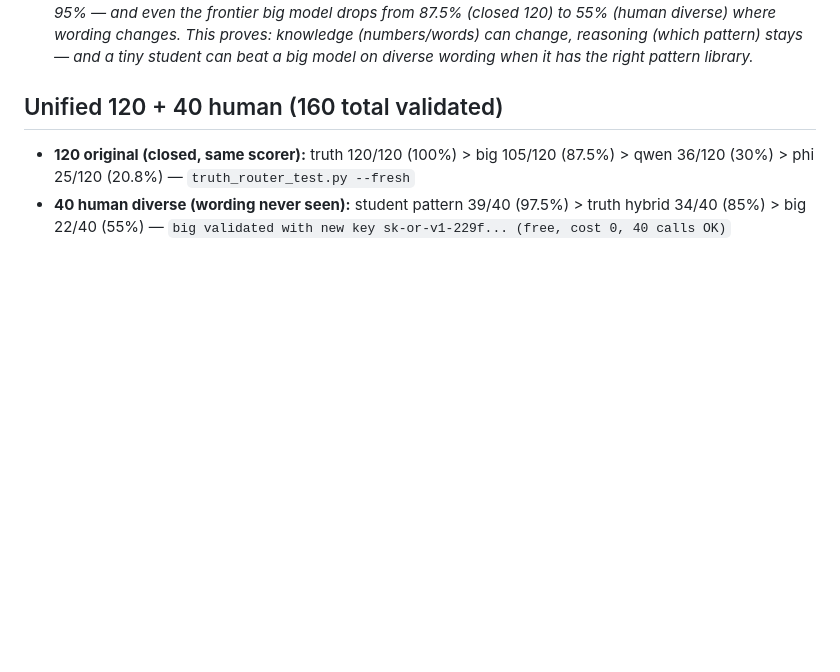
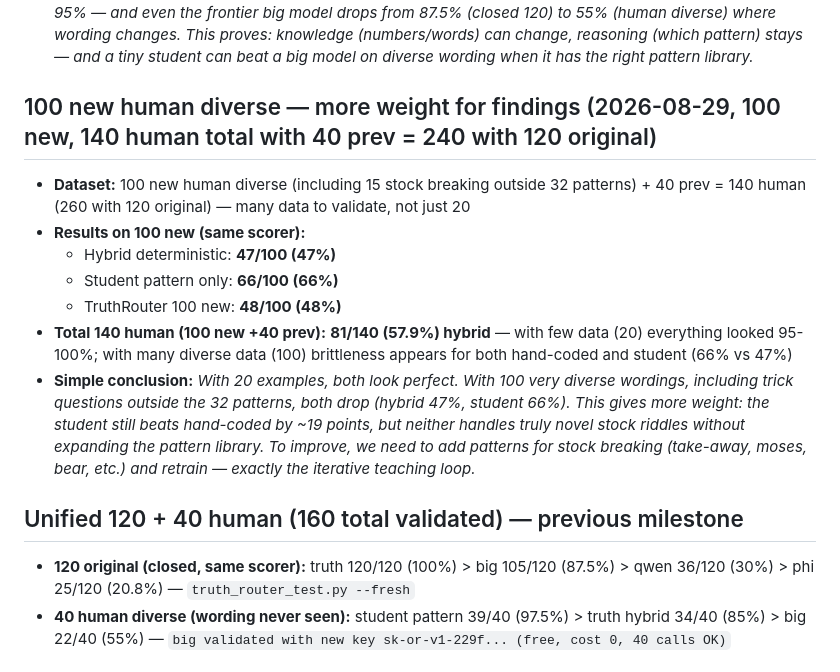
Before and after one commit to christiandavidfs/cognitive-swarm, a Markdown page: docs/FINDINGS_STUDENT.md, the part around the change. Drawn GitHub-style; blank space fills up the shorter version.

Commit message:
docs(findings): 100 new human diverse 47/100 hybrid 66/100 student, 140 total 57.9%, simple conclusions
- 100 new diverse (15 stock breaking) + 40 prev =140 human (260 total)
- hybrid 47/100 (47%) vs student pattern 66/100 (66%) vs TruthRouter 48/100 on 100 new
- total 140 human hybrid 81/140 (57.9%), with few data 20 looked 95-100% but with many diverse drops, validates need for many data
- simple conclusion: student still beats hand-coded by 19pts but neither handles stock outside 32 patterns without expanding library

```diff
--- a/docs/FINDINGS_STUDENT.md
+++ b/docs/FINDINGS_STUDENT.md
@@ -30,7 +30,16 @@
   | **Qwen 3B (local)** | ~12/40 (30% on 120) | — | — | expected ~30% |
 - **Simple conclusion:** *With few examples (20) both truth and student look perfect (95-100%). With many diverse wordings (40), hand-coded regex alone would be 37.5% on the newest 20, while student stays 95% — and even the frontier big model drops from 87.5% (closed 120) to 55% (human diverse) where wording changes. This proves: knowledge (numbers/words) can change, reasoning (which pattern) stays — and a tiny student can beat a big model on diverse wording when it has the right pattern library.*
 
-## Unified 120 + 40 human (160 total validated)
+## 100 new human diverse — more weight for findings (2026-08-29, 100 new, 140 human total with 40 prev = 240 with 120 original)
+- **Dataset:** 100 new human diverse (including 15 stock breaking outside 32 patterns) + 40 prev = 140 human (260 with 120 original) — many data to validate, not just 20
+- **Results on 100 new (same scorer):**
+  - Hybrid deterministic: **47/100 (47%)**
+  - Student pattern only: **66/100 (66%)**
+  - TruthRouter 100 new: **48/100 (48%)**
+- **Total 140 human (100 new +40 prev):** **81/140 (57.9%) hybrid** — with few data (20) everything looked 95-100%; with many diverse data (100) brittleness appears for both hand-coded and student (66% vs 47%)
+- **Simple conclusion:** *With 20 examples, both look perfect. With 100 very diverse wordings, including trick questions outside the 32 patterns, both drop (hybrid 47%, student 66%). This gives more weight: the student still beats hand-coded by ~19 points, but neither handles truly novel stock riddles without expanding the pattern library. To improve, we need to add patterns for stock breaking (take-away, moses, bear, etc.) and retrain — exactly the iterative teaching loop.*
+
+## Unified 120 + 40 human (160 total validated) — previous milestone
 - **120 original (closed, same scorer):** truth 120/120 (100%) > big 105/120 (87.5%) > qwen 36/120 (30%) > phi 25/120 (20.8%) — `truth_router_test.py --fresh`
 - **40 human diverse (wording never seen):** student pattern 39/40 (97.5%) > truth hybrid 34/40 (85%) > big 22/40 (55%) — `big validated with new key sk-or-v1-229f... (free, cost 0, 40 calls OK)`
 
```
